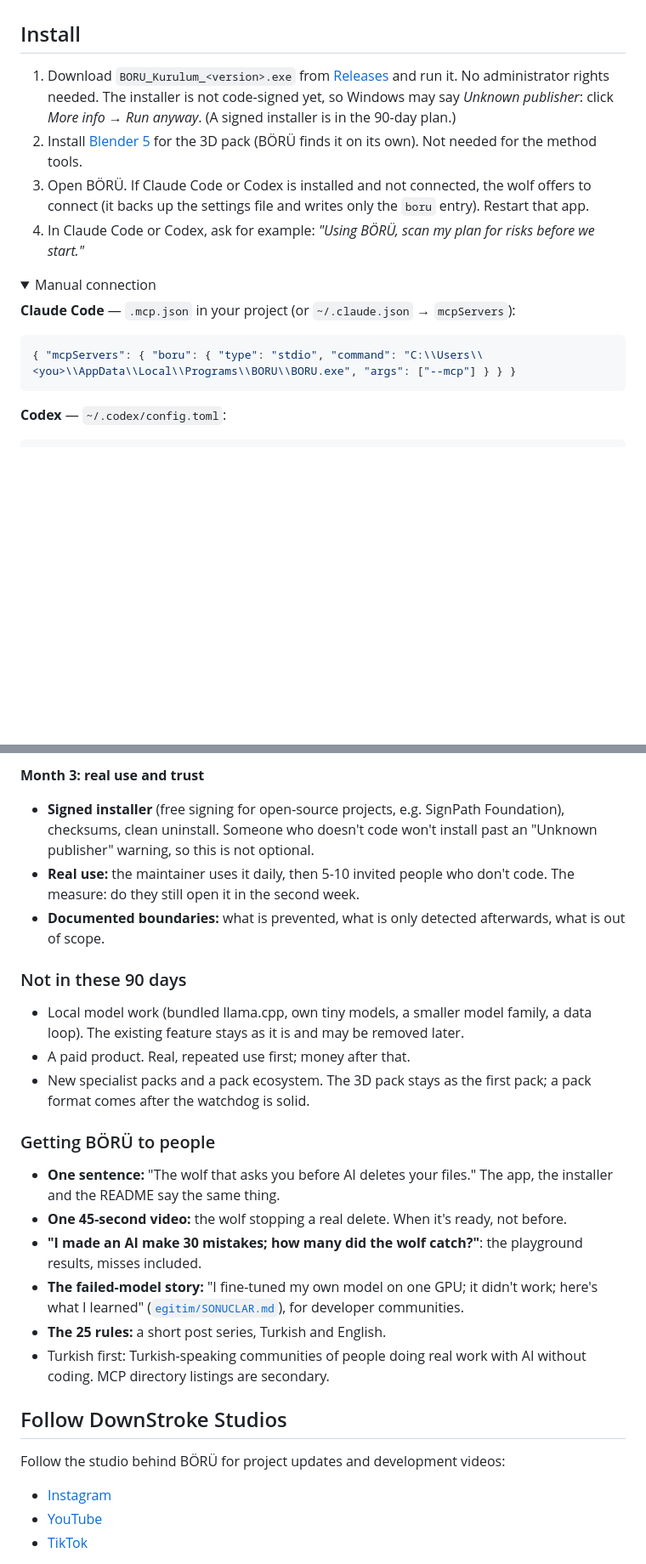
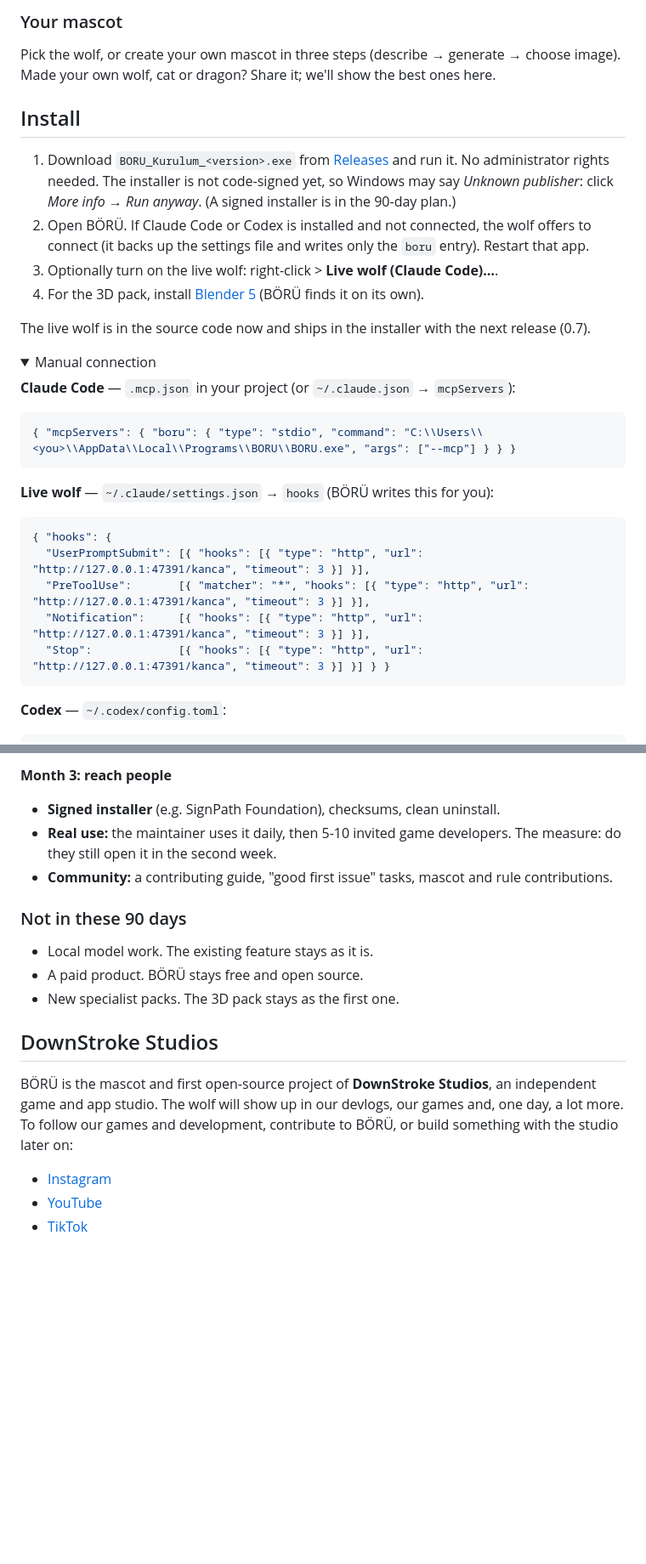
Before and after one commit to anildagci/boru, a Markdown page: README.md, 2 parts joined by grey strips. Shown at 85% size. Drawn GitHub-style; folded sections open; blank space fills up the shorter version.

````diff
--- a/README.md
+++ b/README.md
@@ -45,19 +59,32 @@ so your work isn't lost.
+### Your mascot
+Pick the wolf, or create your own mascot in three steps (describe → generate → choose image). Made your own wolf, cat
+or dragon? Share it; we'll show the best ones here.
 
 ## Install
 
 1. Download `BORU_Kurulum_<version>.exe` from [Releases](https://github.com/anildagci/boru/releases) and run it.
    No administrator rights needed. The installer is not code-signed yet, so Windows may say *Unknown publisher*:
    click *More info → Run anyway*. (A signed installer is in the 90-day plan.)
-2. Install [Blender 5](https://www.blender.org) for the 3D pack (BÖRÜ finds it on its own). Not needed for the method tools.
-3. Open BÖRÜ. If Claude Code or Codex is installed and not connected, the wolf offers to connect
-   (it backs up the settings file and writes only the `boru` entry). Restart that app.
-4. In Claude Code or Codex, ask for example: *"Using BÖRÜ, scan my plan for risks before we start."*
+2. Open BÖRÜ. If Claude Code or Codex is installed and not connected, the wolf offers to connect (it backs up the
+   settings file and writes only the `boru` entry). Restart that app.
+3. Optionally turn on the live wolf: right-click > **Live wolf (Claude Code)…**.
+4. For the 3D pack, install [Blender 5](https://www.blender.org) (BÖRÜ finds it on its own).
+
+The live wolf is in the source code now and ships in the installer with the next release (0.7).
 
 <details><summary>Manual connection</summary>
 
 **Claude Code** — `.mcp.json` in your project (or `~/.claude.json` → `mcpServers`):
 ```json
 { "mcpServers": { "boru": { "type": "stdio", "command": "C:\\Users\\<you>\\AppData\\Local\\Programs\\BORU\\BORU.exe", "args": ["--mcp"] } } }
+```
+**Live wolf** — `~/.claude/settings.json` → `hooks` (BÖRÜ writes this for you):
+```json
+{ "hooks": {
+  "UserPromptSubmit": [{ "hooks": [{ "type": "http", "url": "http://127.0.0.1:47391/kanca", "timeout": 3 }] }],
+  "PreToolUse":       [{ "matcher": "*", "hooks": [{ "type": "http", "url": "http://127.0.0.1:47391/kanca", "timeout": 3 }] }],
+  "Notification":     [{ "hooks": [{ "type": "http", "url": "http://127.0.0.1:47391/kanca", "timeout": 3 }] }],
+  "Stop":             [{ "hooks": [{ "type": "http", "url": "http://127.0.0.1:47391/kanca", "timeout": 3 }] }] } }
 ```
 **Codex** — `~/.codex/config.toml`:
 ```toml
@@ -160,34 +183,20 @@ the scope is deliberately narrow.
 
-**Month 3: real use and trust**
-- **Signed installer** (free signing for open-source projects, e.g. SignPath Foundation), checksums, clean uninstall.
-  Someone who doesn't code won't install past an "Unknown publisher" warning, so this is not optional.
-- **Real use:** the maintainer uses it daily, then 5-10 invited people who don't code. The measure: do they still open
-  it in the second week.
-- **Documented boundaries:** what is prevented, what is only detected afterwards, what is out of scope.
+**Month 3: reach people**
+- **Signed installer** (e.g. SignPath Foundation), checksums, clean uninstall.
+- **Real use:** the maintainer uses it daily, then 5-10 invited game developers. The measure: do they still open it in
+  the second week.
+- **Community:** a contributing guide, "good first issue" tasks, mascot and rule contributions.
 
 ### Not in these 90 days
+- Local model work. The existing feature stays as it is.
+- A paid product. BÖRÜ stays free and open source.
+- New specialist packs. The 3D pack stays as the first one.
 
-- Local model work (bundled llama.cpp, own tiny models, a smaller model family, a data loop). The existing feature stays
-  as it is and may be removed later.
-- A paid product. Real, repeated use first; money after that.
-- New specialist packs and a pack ecosystem. The 3D pack stays as the first pack; a pack format comes after the
-  watchdog is solid.
+## DownStroke Studios
 
-### Getting BÖRÜ to people
-
-- **One sentence:** "The wolf that asks you before AI deletes your files." The app, the installer and the README say the
-  same thing.
-- **One 45-second video:** the wolf stopping a real delete. When it's ready, not before.
-- **"I made an AI make 30 mistakes; how many did the wolf catch?"**: the playground results, misses included.
-- **The failed-model story:** "I fine-tuned my own model on one GPU; it didn't work; here's what I learned"
-  ([`egitim/SONUCLAR.md`](egitim/SONUCLAR.md)), for developer communities.
-- **The 25 rules:** a short post series, Turkish and English.
-- Turkish first: Turkish-speaking communities of people doing real work with AI without coding. MCP directory listings
-  are secondary.
-
-## Follow DownStroke Studios
-
-Follow the studio behind BÖRÜ for project updates and development videos:
+BÖRÜ is the mascot and first open-source project of **DownStroke Studios**, an independent game and app studio. The wolf
+will show up in our devlogs, our games and, one day, a lot more. To follow our games and development, contribute to BÖRÜ,
+or build something with the studio later on:
 
 - [Instagram](https://www.instagram.com/downstrokestudios/)
 - [YouTube](https://www.youtube.com/@downstrokestudios)
````
Also changed, not shown: other parts of README.md (+79 -69 lines), PRIVACY.md (+16 -0 lines), README.tr.md (+102 -92 lines), docs/img/canli_kurt_tr.png (added), 4 other files.
